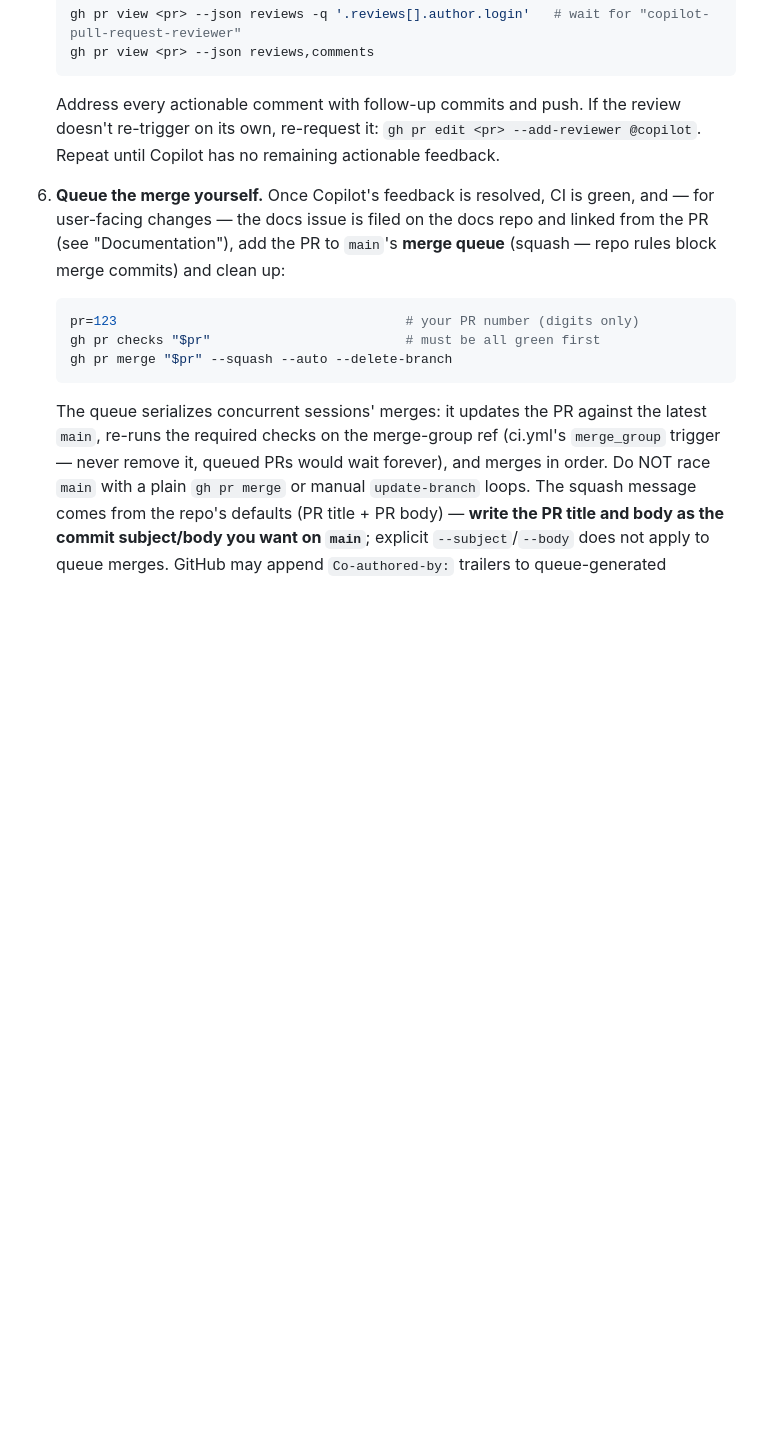
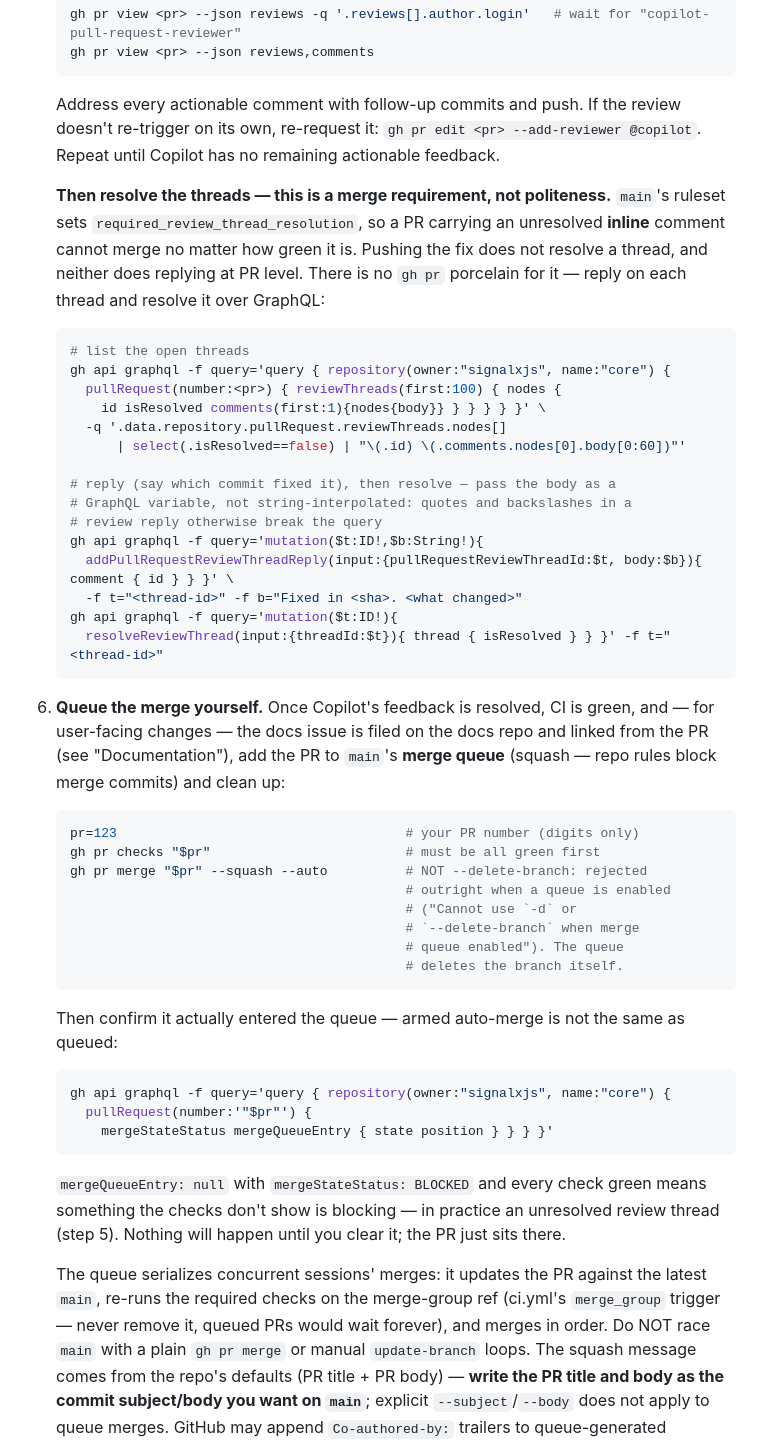
Before and after one commit to signalxjs/core, a Markdown page: AGENTS.md, the part around the change. GitHub-like rendering; blank space fills up the shorter version.

Commit message:
docs(AGENTS): resolving review threads is a merge requirement (#383) (#384)
Closes #383.

`main`'s ruleset sets `required_review_thread_resolution`, so a PR
carrying an
unresolved **inline** review comment cannot merge however green it is:
auto-merge quietly declines to enqueue it, `gh pr checks` shows nothing
wrong,
and the PR just sits at `BLOCKED`. That cost ~20 minutes on #382 and
took a
ruleset dump plus a GraphQL `reviewThreads` query to diagnose.

Step 5 said "Address every actionable comment with follow-up commits and
push"
— both done, and the PR still could not merge. **Pushing the fix does
not
resolve a thread, and neither does replying at PR level.** #380 never
hit this
because Copilot generated no inline comments there, which is why the
workflow
has looked fine until now.

Three fixes, all found by walking into them on #380 and #382:

1. **Step 5 — resolve the threads.** Reply on each (naming the commit
that
fixed it), then resolve, over GraphQL: there is no `gh pr` porcelain.
The
   snippet passes the reply body as a **GraphQL variable** rather than
string-interpolating it — interpolation is what broke two of my four
replies
on #382, since a review reply routinely contains quotes and backslashes.
2. **Step 6 — `--delete-branch` is rejected outright** when a merge
queue is
enabled (`Cannot use `-d` or `--delete-branch` when merge queue
enabled`).
The documented command failed as written; the queue deletes the branch
   itself.
3. **Step 6 — armed auto-merge is not the same as queued.** Adds the
   `mergeQueueEntry` check and names `mergeQueueEntry: null` +
`mergeStateStatus: BLOCKED` + green checks as the signature of an
unresolved
   thread, so the next reader recognizes it in seconds.

Both GraphQL snippets were run verbatim against #382 before being
documented —
the list query and the reply mutation (which posted
[this
reply](https://github.com/signalxjs/core/pull/382#discussion_r3623862241)).

Docs-only; no code, no tests affected. `AGENTS.md` is the shared sigx
standard,
so the same change is being upstreamed to `signalxjs/repo-template` per
the
documentation table.

````diff
--- a/AGENTS.md
+++ b/AGENTS.md
@@ -79,6 +79,30 @@ agents the issue-first flow below is required.)
    doesn't re-trigger on its own, re-request it: `gh pr edit <pr> --add-reviewer @copilot`.
    Repeat until Copilot has no remaining actionable feedback.
 
+   **Then resolve the threads — this is a merge requirement, not politeness.**
+   `main`'s ruleset sets `required_review_thread_resolution`, so a PR carrying
+   an unresolved **inline** comment cannot merge no matter how green it is.
+   Pushing the fix does not resolve a thread, and neither does replying at PR
+   level. There is no `gh pr` porcelain for it — reply on each thread and
+   resolve it over GraphQL:
+   ```sh
+   # list the open threads
+   gh api graphql -f query='query { repository(owner:"signalxjs", name:"core") {
+     pullRequest(number:<pr>) { reviewThreads(first:100) { nodes {
+       id isResolved comments(first:1){nodes{body}} } } } } }' \
+     -q '.data.repository.pullRequest.reviewThreads.nodes[]
+         | select(.isResolved==false) | "\(.id) \(.comments.nodes[0].body[0:60])"'
+
+   # reply (say which commit fixed it), then resolve — pass the body as a
+   # GraphQL variable, not string-interpolated: quotes and backslashes in a
+   # review reply otherwise break the query
+   gh api graphql -f query='mutation($t:ID!,$b:String!){
+     addPullRequestReviewThreadReply(input:{pullRequestReviewThreadId:$t, body:$b}){ comment { id } } }' \
+     -f t="<thread-id>" -f b="Fixed in <sha>. <what changed>"
+   gh api graphql -f query='mutation($t:ID!){
+     resolveReviewThread(input:{threadId:$t}){ thread { isResolved } } }' -f t="<thread-id>"
+   ```
+
 6. **Queue the merge yourself.** Once Copilot's feedback is resolved, CI is
    green, and — for user-facing changes — the docs issue is filed on the docs
    repo and linked from the PR (see "Documentation"), add the PR to `main`'s
@@ -86,8 +110,25 @@ agents the issue-first flow below is required.)
    ```sh
    pr=123                                     # your PR number (digits only)
    gh pr checks "$pr"                         # must be all green first
-   gh pr merge "$pr" --squash --auto --delete-branch
+   gh pr merge "$pr" --squash --auto          # NOT --delete-branch: rejected
+                                              # outright when a queue is enabled
+                                              # ("Cannot use `-d` or
+                                              # `--delete-branch` when merge
+                                              # queue enabled"). The queue
+                                              # deletes the branch itself.
    ```
+   Then confirm it actually entered the queue — armed auto-merge is not the
+   same as queued:
+   ```sh
+   gh api graphql -f query='query { repository(owner:"signalxjs", name:"core") {
+     pullRequest(number:'"$pr"') {
+       mergeStateStatus mergeQueueEntry { state position } } } }'
+   ```
+   `mergeQueueEntry: null` with `mergeStateStatus: BLOCKED` and every check
+   green means something the checks don't show is blocking — in practice an
+   unresolved review thread (step 5). Nothing will happen until you clear it;
+   the PR just sits there.
+
    The queue serializes concurrent sessions' merges: it updates the PR
    against the latest `main`, re-runs the required checks on the merge-group
    ref (ci.yml's `merge_group` trigger — never remove it, queued PRs would
````
